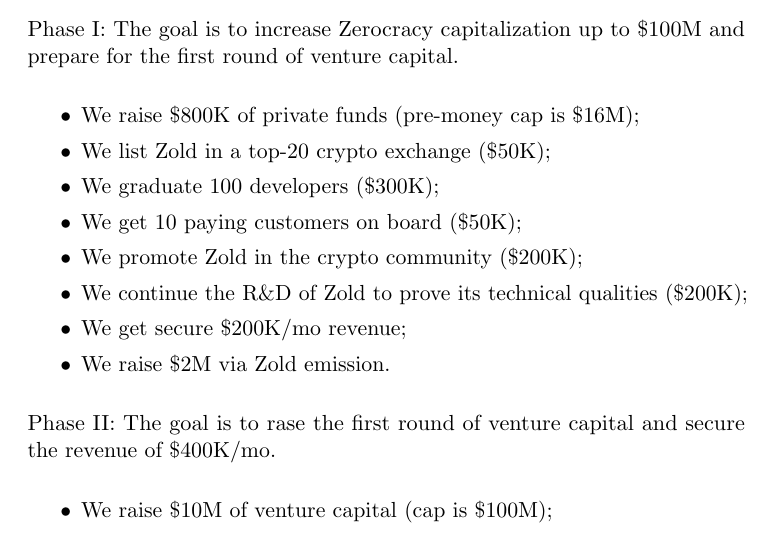
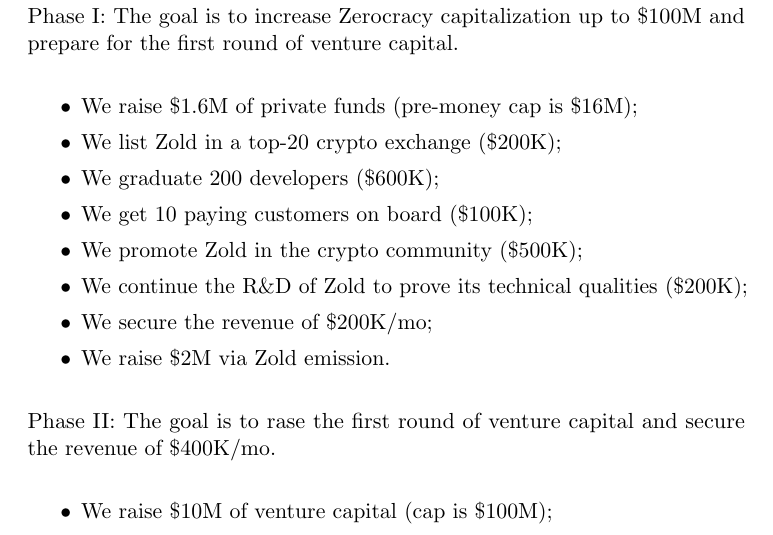
Before and after one commit to zold-io/papers, a LaTeX document (tex/executive-summary.tex): part of page 9 of 10 before the commit and part of page 11 of 11 after it, cut so that both start at the same text. Compiled offline with pdfLaTeX.

Commit message:
#50 bp updated

```diff
--- a/tex/executive-summary.tex
+++ b/tex/executive-summary.tex
@@ -1,5 +1,7 @@
 \documentclass{main}
 \pagecolor{white}
+\let\oldsection\section
+\renewcommand\section{\newpage\oldsection}
 \title{\includegraphics[scale=0.5]{../images/zerocracy-logo.pdf}\\
   Zerocracy: A Project Manager Than Never Sleeps\\
   {\small\colorbox{blue!20!black}{\color{white}{Executive Summary}}}}
@@ -358,13 +360,13 @@
 up to \$100M and prepare for the first round of venture capital.
 
 \begin{itemize}\itemsep0em
-  \item We raise \$800K of private funds (pre-money cap is \$16M);
-  \item We list Zold in a top-20 crypto exchange (\$50K);
-  \item We graduate 100 developers (\$300K);
-  \item We get 10 paying customers on board (\$50K);
-  \item We promote Zold in the crypto community (\$200K);
+  \item We raise \$1.6M of private funds (pre-money cap is \$16M);
+  \item We list Zold in a top-20 crypto exchange (\$200K);
+  \item We graduate 200 developers (\$600K);
+  \item We get 10 paying customers on board (\$100K);
+  \item We promote Zold in the crypto community (\$500K);
   \item We continue the R\&D of Zold to prove its technical qualities (\$200K);
-  \item We get secure \$200K/mo revenue;
+  \item We secure the revenue of \$200K/mo;
   \item We raise \$2M via Zold emission.
 \end{itemize}
 
```
